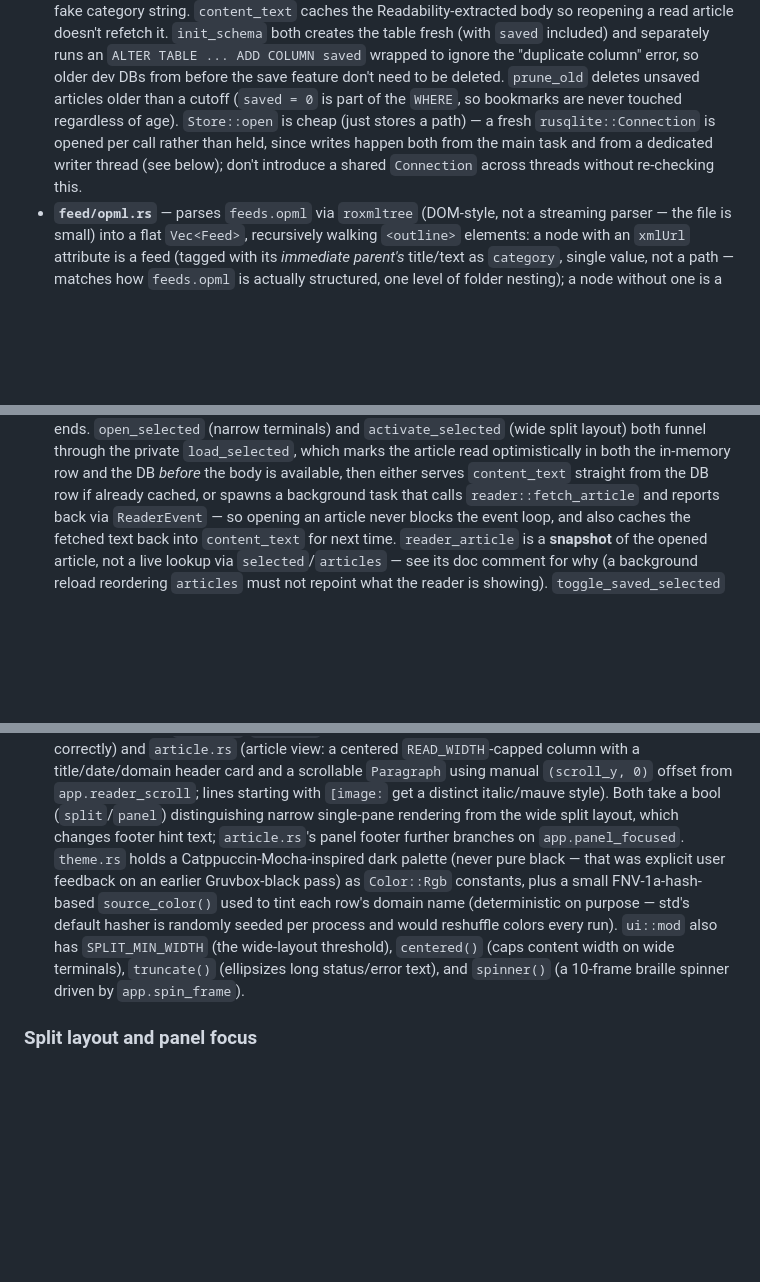
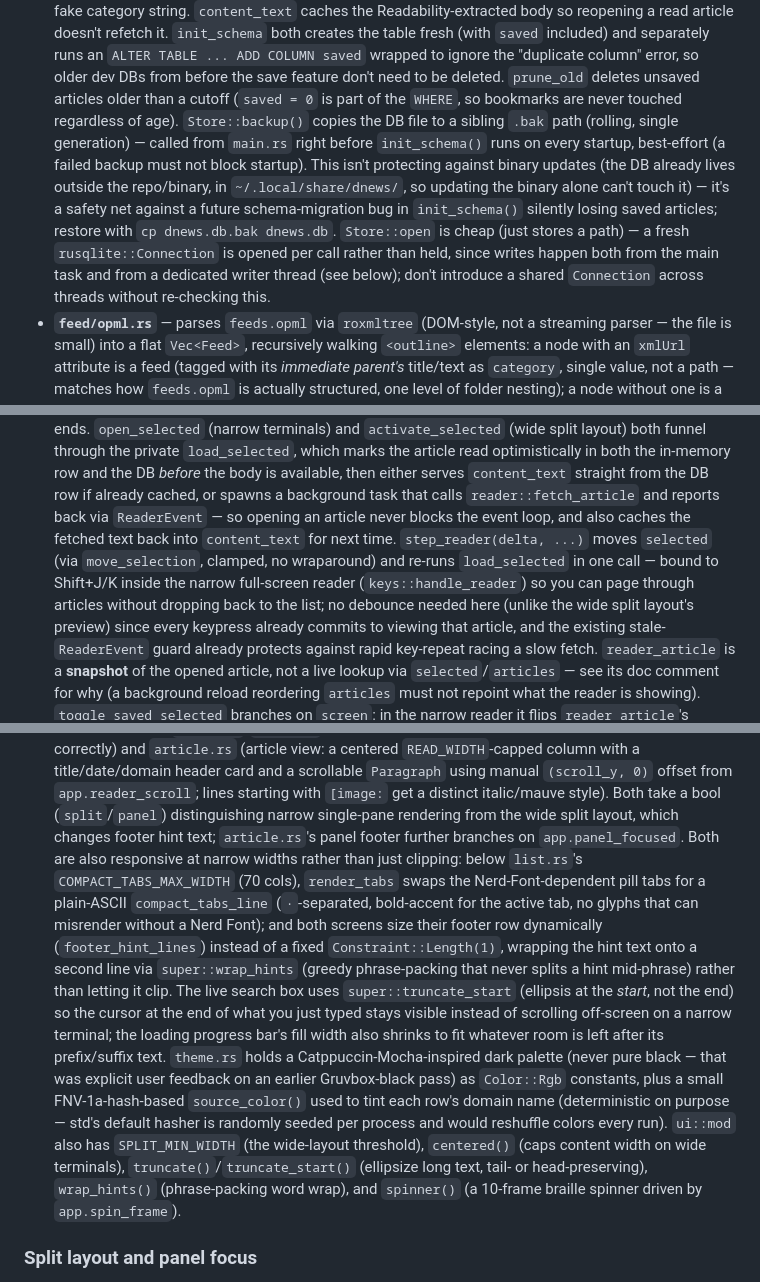
Before and after one commit to ret3030/dnews, a Markdown page: CLAUDE.md, 3 parts joined by grey strips. Drawn GitHub-style; blank space fills up the shorter version.

```diff
--- a/CLAUDE.md
+++ b/CLAUDE.md
@@ -50,10 +50,15 @@ threaded into `keys::handle`, since it changes which key bindings apply (see Spl
   `saved` included) and separately runs an `ALTER TABLE ... ADD COLUMN saved` wrapped to ignore the
   "duplicate column" error, so older dev DBs from before the save feature don't need to be deleted.
   `prune_old` deletes unsaved articles older than a cutoff (`saved = 0` is part of the `WHERE`, so
-  bookmarks are never touched regardless of age). `Store::open` is cheap (just stores a path) — a
-  fresh `rusqlite::Connection` is opened per call rather than held, since writes happen both from the
-  main task and from a dedicated writer thread (see below); don't introduce a shared `Connection`
-  across threads without re-checking this.
+  bookmarks are never touched regardless of age). `Store::backup()` copies the DB file to a sibling
+  `.bak` path (rolling, single generation) — called from `main.rs` right before `init_schema()` runs on
+  every startup, best-effort (a failed backup must not block startup). This isn't protecting against
+  binary updates (the DB already lives outside the repo/binary, in `~/.local/share/dnews/`, so
+  updating the binary alone can't touch it) — it's a safety net against a future schema-migration bug
+  in `init_schema()` silently losing saved articles; restore with `cp dnews.db.bak dnews.db`.
+  `Store::open` is cheap (just stores a path) — a fresh `rusqlite::Connection` is opened per call
+  rather than held, since writes happen both from the main task and from a dedicated writer thread
+  (see below); don't introduce a shared `Connection` across threads without re-checking this.
 - **`feed/opml.rs`** — parses `feeds.opml` via `roxmltree` (DOM-style, not a streaming parser — the
   file is small) into a flat `Vec<Feed>`, recursively walking `<outline>` elements: a node with an
   `xmlUrl` attribute is a feed (tagged with its *immediate parent's* title/text as `category`, single
@@ -92,9 +97,15 @@ threaded into `keys::handle`, since it changes which key bindings apply (see Spl
   in-memory row and the DB *before* the body is available, then either serves `content_text` straight
   from the DB row if already cached, or spawns a background task that calls `reader::fetch_article`
   and reports back via `ReaderEvent` — so opening an article never blocks the event loop, and also
-  caches the fetched text back into `content_text` for next time. `reader_article` is a **snapshot**
-  of the opened article, not a live lookup via `selected`/`articles` — see its doc comment for why
-  (a background reload reordering `articles` must not repoint what the reader is showing).
+  caches the fetched text back into `content_text` for next time. `step_reader(delta, ...)` moves
+  `selected` (via `move_selection`, clamped, no wraparound) and re-runs `load_selected` in one call —
+  bound to Shift+J/K inside the narrow full-screen reader (`keys::handle_reader`) so you can page
+  through articles without dropping back to the list; no debounce needed here (unlike the wide split
+  layout's preview) since every keypress already commits to viewing that article, and the existing
+  stale-`ReaderEvent` guard already protects against rapid key-repeat racing a slow fetch. `reader_article`
+  is a **snapshot** of the opened article, not a live lookup via `selected`/`articles` — see its doc
+  comment for why (a background reload reordering `articles` must not repoint what the reader is
+  showing).
   `toggle_saved_selected` branches on `screen`: in the narrow reader it flips `reader_article`'s
   `saved` (syncing the copy in `articles`); on the list it flips the selected row directly, splicing
   it out of view immediately if unsaved while on the Saved tab. `prune_old_articles` is called once at
@@ -116,14 +127,24 @@ threaded into `keys::handle`, since it changes which key bindings apply (see Spl
   a title/date/domain header card and a scrollable `Paragraph` using manual `(scroll_y, 0)` offset from
   `app.reader_scroll`; lines starting with `[image:` get a distinct italic/mauve style). Both take a
   bool (`split`/`panel`) distinguishing narrow single-pane rendering from the wide split layout, which
-  changes footer hint text; `article.rs`'s panel footer further branches on `app.panel_focused`.
-  `theme.rs` holds a Catppuccin-Mocha-inspired dark palette (never pure black — that was explicit user
-  feedback on an earlier Gruvbox-black pass) as `Color::Rgb` constants, plus a small
-  FNV-1a-hash-based `source_color()` used to tint each row's domain name (deterministic on purpose —
-  std's default hasher is randomly seeded per process and would reshuffle colors every run). `ui::mod`
-  also has `SPLIT_MIN_WIDTH` (the wide-layout threshold), `centered()` (caps content width on wide
-  terminals), `truncate()` (ellipsizes long status/error text), and `spinner()` (a 10-frame braille
-  spinner driven by `app.spin_frame`).
+  changes footer hint text; `article.rs`'s panel footer further branches on `app.panel_focused`. Both
+  are also responsive at narrow widths rather than just clipping: below `list.rs`'s
+  `COMPACT_TABS_MAX_WIDTH` (70 cols), `render_tabs` swaps the Nerd-Font-dependent pill tabs for a
+  plain-ASCII `compact_tabs_line` (`·`-separated, bold-accent for the active tab, no glyphs that can
+  misrender without a Nerd Font); and both screens size their footer row dynamically
+  (`footer_hint_lines`) instead of a fixed `Constraint::Length(1)`, wrapping the hint text onto a
+  second line via `super::wrap_hints` (greedy phrase-packing that never splits a hint mid-phrase)
+  rather than letting it clip. The live search box uses `super::truncate_start` (ellipsis at the
+  *start*, not the end) so the cursor at the end of what you just typed stays visible instead of
+  scrolling off-screen on a narrow terminal; the loading progress bar's fill width also shrinks to fit
+  whatever room is left after its prefix/suffix text. `theme.rs` holds a Catppuccin-Mocha-inspired dark
+  palette (never pure black — that was explicit user feedback on an earlier Gruvbox-black pass) as
+  `Color::Rgb` constants, plus a small FNV-1a-hash-based `source_color()` used to tint each row's
+  domain name (deterministic on purpose — std's default hasher is randomly seeded per process and would
+  reshuffle colors every run). `ui::mod` also has `SPLIT_MIN_WIDTH` (the wide-layout threshold),
+  `centered()` (caps content width on wide terminals), `truncate()`/`truncate_start()` (ellipsize long
+  text, tail- or head-preserving), `wrap_hints()` (phrase-packing word wrap), and `spinner()` (a
+  10-frame braille spinner driven by `app.spin_frame`).
 
 ### Split layout and panel focus
 
```
Also changed, not shown: README.md (+8 -1 lines), docs/screenshot.png (added), 7 other files.
